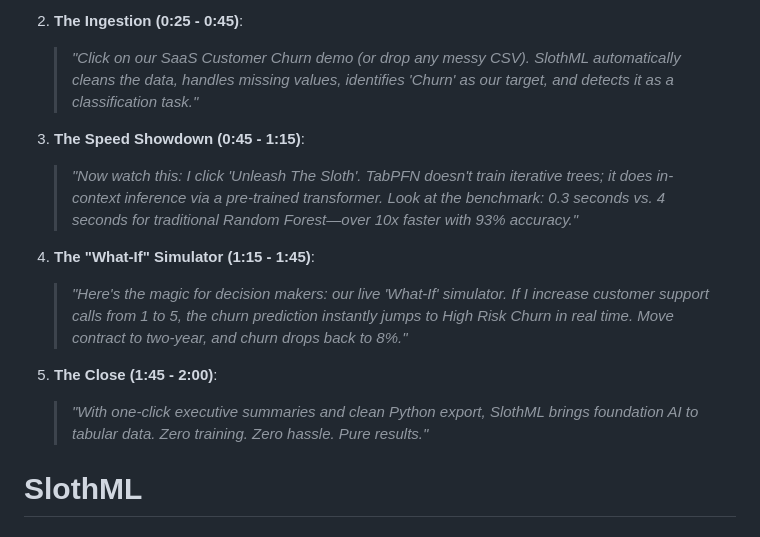
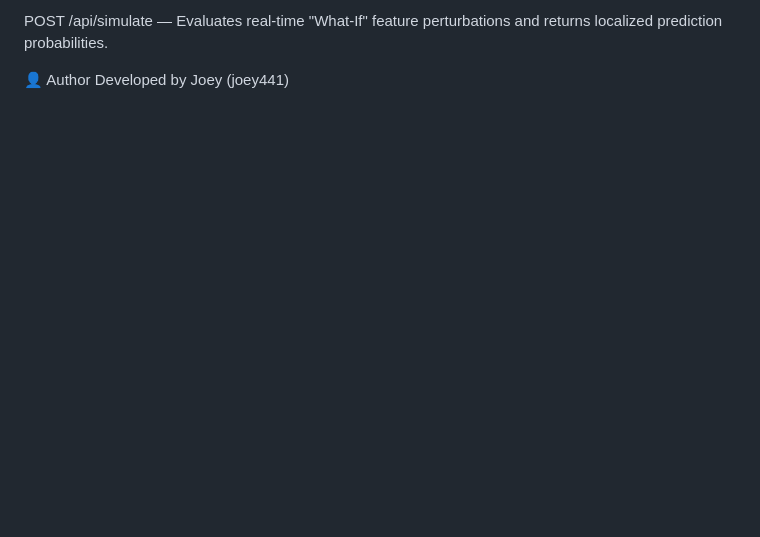
Before and after one commit to joey441/SlothML, a Markdown page: README.md, the part around one of its changes. GitHub-like rendering; blank space fills up the shorter version.

Commit message:
Revise README for clarity and feature updates
Updated README.md to enhance project description and features.

```diff
--- a/README.md
+++ b/README.md
@@ -67,13 +85,5 @@ Visit: **[http://localhost:8000](http://localhost:8000)**
 
-2. **The Ingestion (0:25 - 0:45)**:
-   > *"Click on our SaaS Customer Churn demo (or drop any messy CSV). SlothML automatically cleans the data, handles missing values, identifies 'Churn' as our target, and detects it as a classification task."*
+POST /api/simulate — Evaluates real-time "What-If" feature perturbations and returns localized prediction probabilities.
 
-3. **The Speed Showdown (0:45 - 1:15)**:
-   > *"Now watch this: I click 'Unleash The Sloth'. TabPFN doesn't train iterative trees; it does in-context inference via a pre-trained transformer. Look at the benchmark: 0.3 seconds vs. 4 seconds for traditional Random Forest—over 10x faster with 93% accuracy."*
-
-4. **The "What-If" Simulator (1:15 - 1:45)**:
-   > *"Here's the magic for decision makers: our live 'What-If' simulator. If I increase customer support calls from 1 to 5, the churn prediction instantly jumps to High Risk Churn in real time. Move contract to two-year, and churn drops back to 8%."*
-
-5. **The Close (1:45 - 2:00)**:
-   > *"With one-click executive summaries and clean Python export, SlothML brings foundation AI to tabular data. Zero training. Zero hassle. Pure results."*
-# SlothML
+👤 Author
+Developed by Joey (joey441)
```
Also changed, not shown: other parts of README.md (+62 -44 lines).
